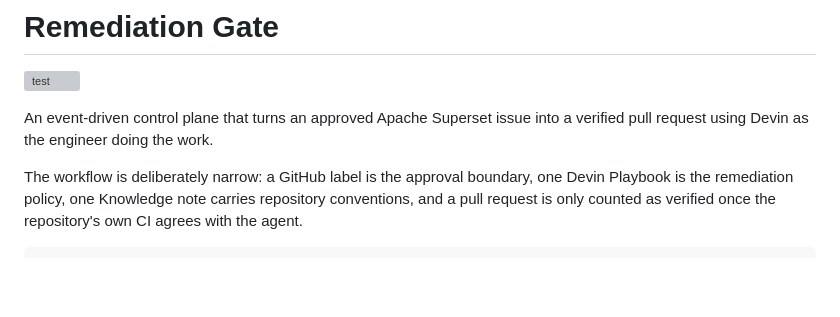
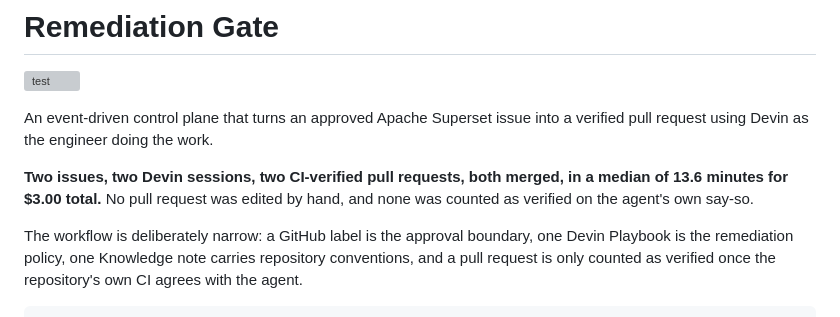
Before and after one commit to harry1174/remediation-gate, a Markdown page: README.md, the part around one of its changes. GitHub-like rendering; blank space fills up the shorter version; grey boxes are pictures that could not be loaded.

```diff
--- a/README.md
+++ b/README.md
@@ -4,6 +4,10 @@
 
 An event-driven control plane that turns an approved Apache Superset issue into
 a verified pull request using Devin as the engineer doing the work.
+
+**Two issues, two Devin sessions, two CI-verified pull requests, both merged, in
+a median of 13.6 minutes for $3.00 total.** No pull request was edited by hand,
+and none was counted as verified on the agent's own say-so.
 
 The workflow is deliberately narrow: a GitHub label is the approval boundary,
 one Devin Playbook is the remediation policy, one Knowledge note carries
```
Also changed, not shown: other parts of README.md (+71 -16 lines), docs/LOOM_SCRIPT.md (+113 -79 lines).
